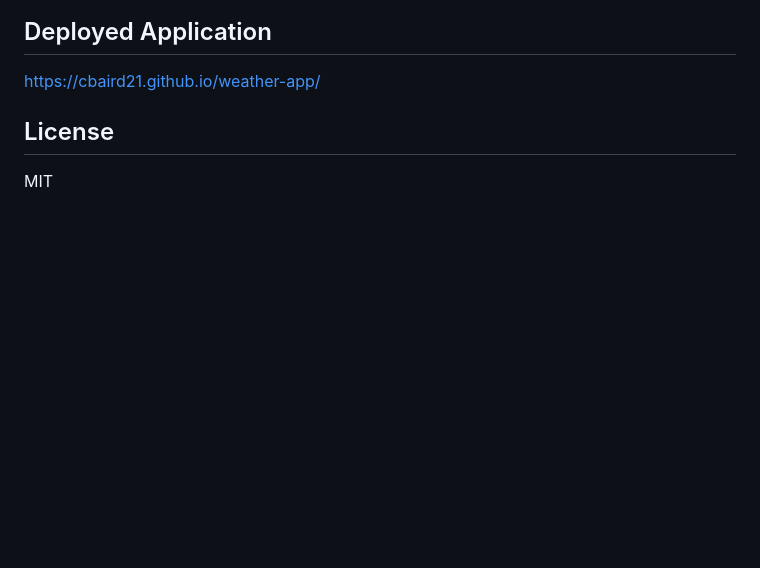
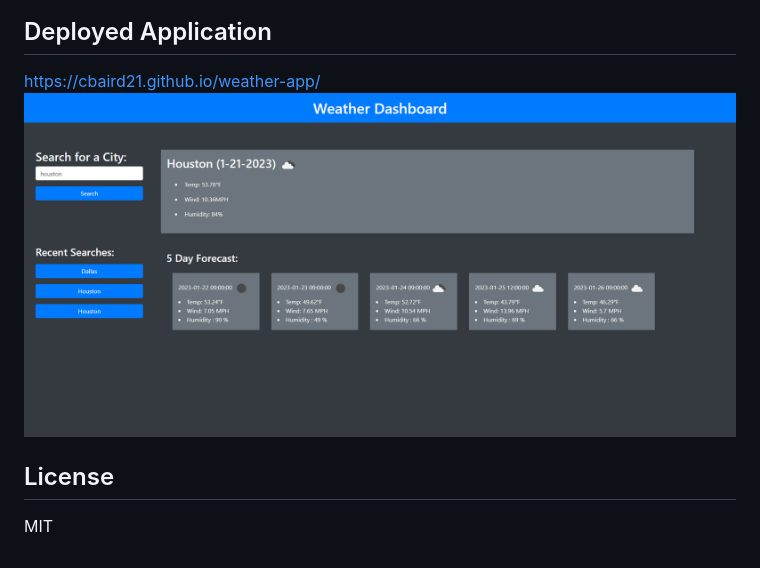
Before and after one commit to cbaird21/weather-app, a Markdown page: README.md, the part around the change. Drawn GitHub-style; pictures changed too: assets/images/screencapture-cbaird21-github-io-weather-app-2023-01-21-11_09_27.png (added); blank space fills up the shorter version.

Commit message:
added screenshot of deployed application

```diff
--- a/README.md
+++ b/README.md
@@ -27,6 +27,7 @@ THEN I am again presented with current and future conditions for that city
 ## Deployed Application
 
 https://cbaird21.github.io/weather-app/
+![Alt text](assets/images/screencapture-cbaird21-github-io-weather-app-2023-01-21-11_09_27.png)
 
 ## License
 
```
